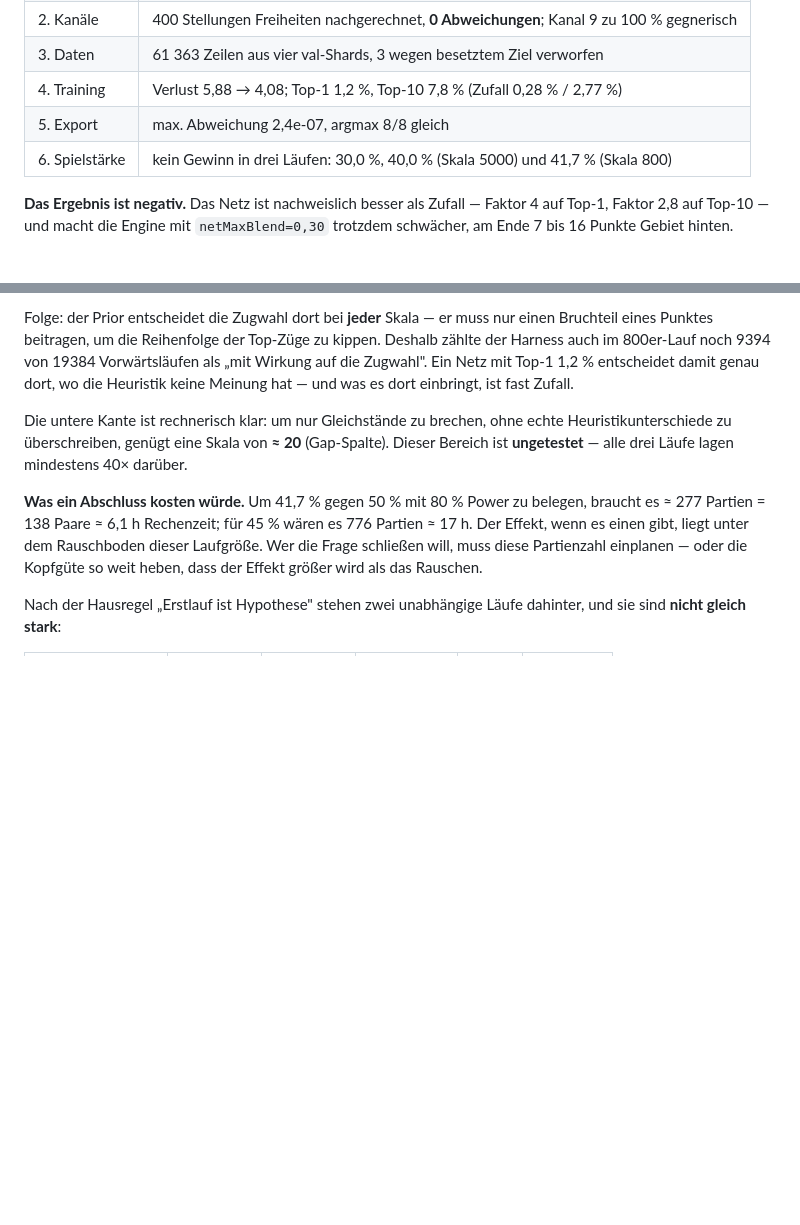
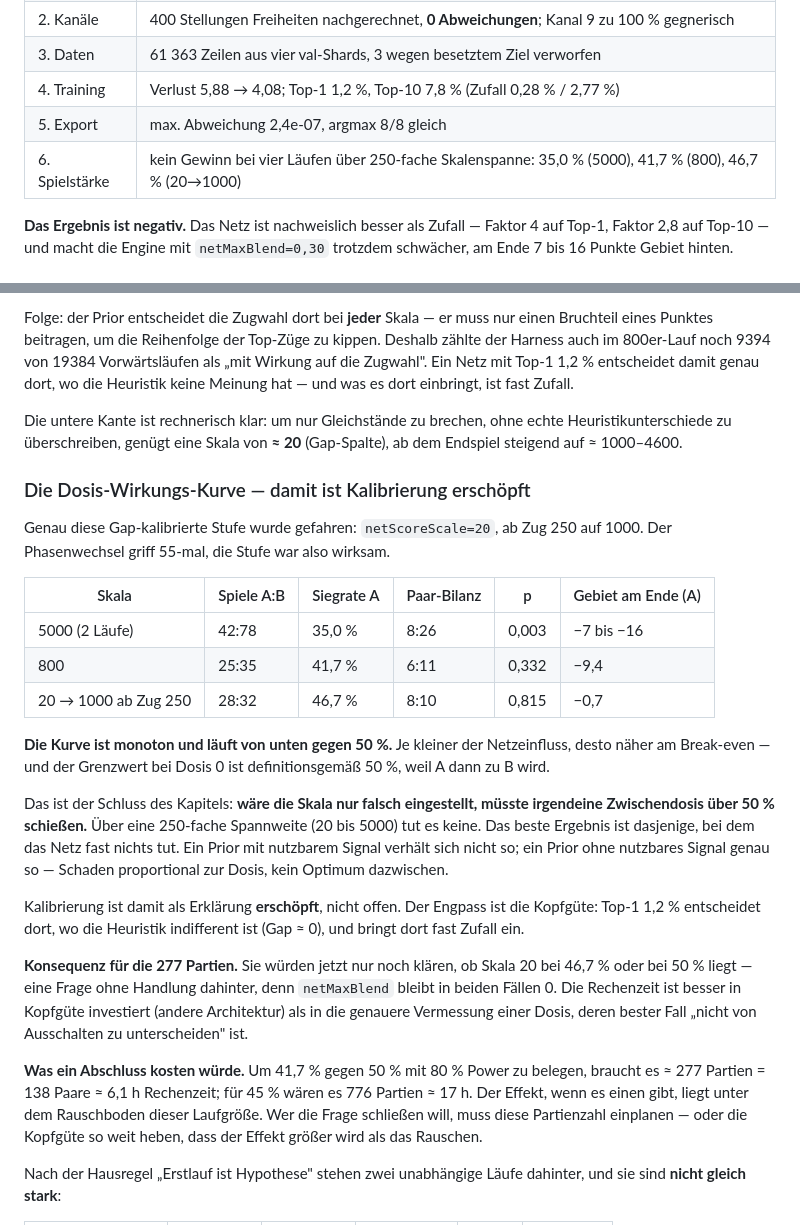
Before and after one commit to Hazeberry/Go-, a Markdown page: distillation/README.md, 2 parts joined by grey strips. GitHub-like rendering; blank space fills up the shorter version.

Commit message:
Exhaust the calibration hypothesis with a dose-response curve
Ran the gap-calibrated stage: netScoreScale=20 until move 250, then 1000.
The measured gap between the best and second-best heuristic move is 0.0 to
0.5 in the opening and midgame, so 20 is the dose that breaks ties without
overriding real differences. The phase switch fired 55 times, so the stage
was active.

Result: 28:32 = 46.7%, pair balance 8:10, p = 0.815, and only 0.7 points
of territory behind at the end against 7 to 16 at scale 5000.

Across a 250-fold range of scale the curve is monotone and approaches 50%
from below: 35.0% (5000), 41.7% (800), 46.7% (20 to 1000). The limit at
zero dose is 50% by construction, since A becomes B. That settles it: if
the scale were merely misset, some intermediate dose would overshoot above
50%. None does, and the best result is the one where the net barely acts.
A prior carrying usable signal does not behave that way; one carrying none
behaves exactly so — harm proportional to dose, no optimum in between.

Calibration is therefore exhausted as an explanation rather than open. The
bottleneck is head quality: with the heuristic indifferent at its top
(gap ~0), the prior decides the move at any scale, and Top-1 1.2% supplies
close to noise there.

Consequence for the ~277-game run: it would now only establish whether
scale 20 sits at 46.7% or at 50%, a question with no action behind it —
netMaxBlend stays 0 either way. That compute is better spent on head
quality than on measuring a dose whose best case is indistinguishable from
switching the net off.

Co-Authored-By: Claude Opus 5 <noreply@anthropic.com>
Claude-Session: https://claude.ai/code/session_01Wyoj5KSeHTjb8xrAkXwXJd

```diff
--- a/distillation/README.md
+++ b/distillation/README.md
@@ -41,7 +41,7 @@ Ein vollständiger Durchlauf, jeder Schritt einzeln geprüft:
 | 3. Daten | 61 363 Zeilen aus vier val-Shards, 3 wegen besetztem Ziel verworfen |
 | 4. Training | Verlust 5,88 → 4,08; Top-1 1,2 %, Top-10 7,8 % (Zufall 0,28 % / 2,77 %) |
 | 5. Export | max. Abweichung 2,4e-07, argmax 8/8 gleich |
-| 6. Spielstärke | kein Gewinn in drei Läufen: 30,0 %, 40,0 % (Skala 5000) und 41,7 % (Skala 800) |
+| 6. Spielstärke | kein Gewinn bei vier Läufen über 250-fache Skalenspanne: 35,0 % (5000), 41,7 % (800), 46,7 % (20→1000) |
 
 **Das Ergebnis ist negativ.** Das Netz ist nachweislich besser als Zufall —
 Faktor 4 auf Top-1, Faktor 2,8 auf Top-10 — und macht die Engine mit
@@ -108,8 +108,40 @@ dort einbringt, ist fast Zufall.
 
 Die untere Kante ist rechnerisch klar: um nur Gleichstände zu brechen, ohne
 echte Heuristikunterschiede zu überschreiben, genügt eine Skala von **≈ 20**
-(Gap-Spalte). Dieser Bereich ist **ungetestet** — alle drei Läufe lagen
-mindestens 40× darüber.
+(Gap-Spalte), ab dem Endspiel steigend auf ≈ 1000–4600.
+
+### Die Dosis-Wirkungs-Kurve — damit ist Kalibrierung erschöpft
+
+Genau diese Gap-kalibrierte Stufe wurde gefahren: `netScoreScale=20`,
+ab Zug 250 auf 1000. Der Phasenwechsel griff 55-mal, die Stufe war also
+wirksam.
+
+| Skala | Spiele A:B | Siegrate A | Paar-Bilanz | p | Gebiet am Ende (A) |
+|---|---|---|---|---|---|
+| 5000 (2 Läufe) | 42:78 | 35,0 % | 8:26 | 0,003 | −7 bis −16 |
+| 800 | 25:35 | 41,7 % | 6:11 | 0,332 | −9,4 |
+| 20 → 1000 ab Zug 250 | 28:32 | 46,7 % | 8:10 | 0,815 | −0,7 |
+
+**Die Kurve ist monoton und läuft von unten gegen 50 %.** Je kleiner der
+Netzeinfluss, desto näher am Break-even — und der Grenzwert bei Dosis 0 ist
+definitionsgemäß 50 %, weil A dann zu B wird.
+
+Das ist der Schluss des Kapitels: **wäre die Skala nur falsch eingestellt,
+müsste irgendeine Zwischendosis über 50 % schießen.** Über eine
+250-fache Spannweite (20 bis 5000) tut es keine. Das beste Ergebnis ist
+dasjenige, bei dem das Netz fast nichts tut. Ein Prior mit nutzbarem Signal
+verhält sich nicht so; ein Prior ohne nutzbares Signal genau so — Schaden
+proportional zur Dosis, kein Optimum dazwischen.
+
+Kalibrierung ist damit als Erklärung **erschöpft**, nicht offen. Der Engpass
+ist die Kopfgüte: Top-1 1,2 % entscheidet dort, wo die Heuristik indifferent
+ist (Gap ≈ 0), und bringt dort fast Zufall ein.
+
+**Konsequenz für die 277 Partien.** Sie würden jetzt nur noch klären, ob
+Skala 20 bei 46,7 % oder bei 50 % liegt — eine Frage ohne Handlung dahinter,
+denn `netMaxBlend` bleibt in beiden Fällen 0. Die Rechenzeit ist besser in
+Kopfgüte investiert (andere Architektur) als in die genauere Vermessung einer
+Dosis, deren bester Fall „nicht von Ausschalten zu unterscheiden" ist.
 
 **Was ein Abschluss kosten würde.** Um 41,7 % gegen 50 % mit 80 % Power zu
 belegen, braucht es ≈ 277 Partien = 138 Paare ≈ 6,1 h Rechenzeit; für 45 %
```
Also changed, not shown: README.md (+11 -7 lines).
